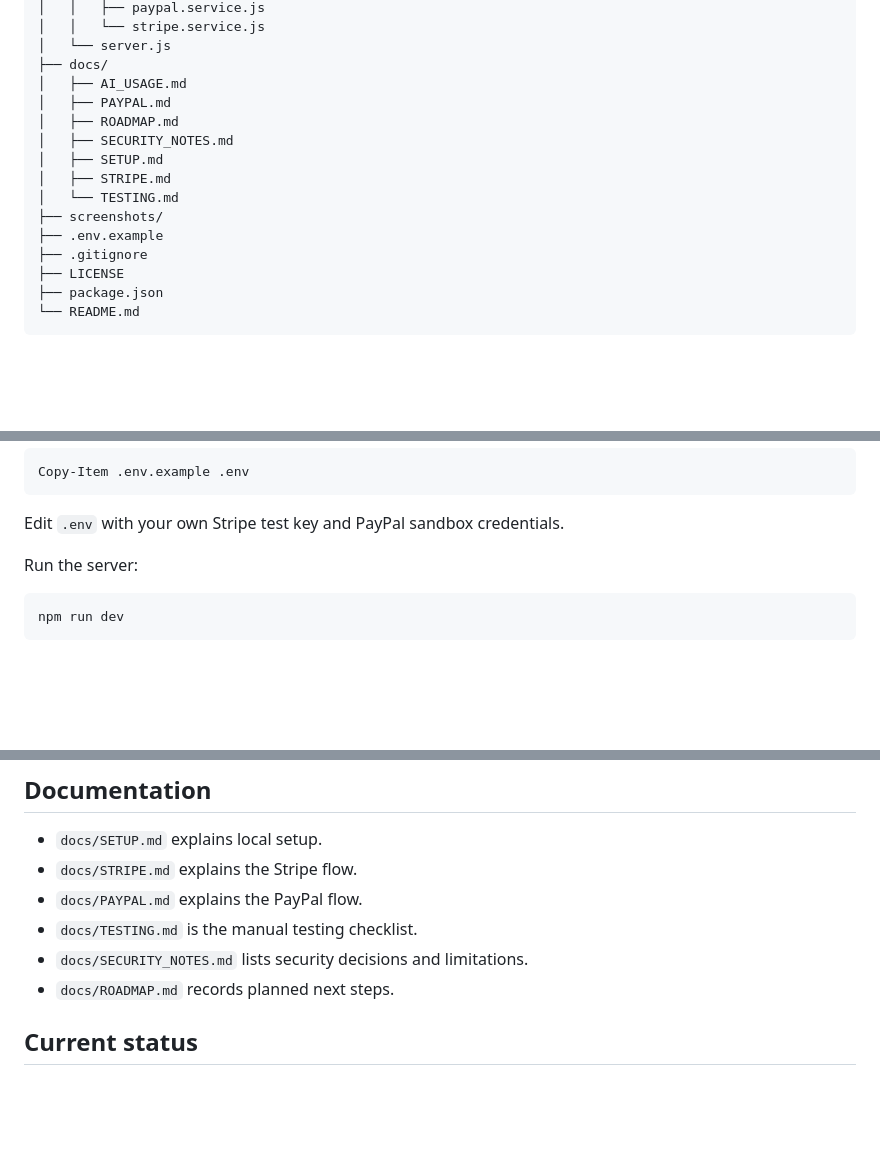
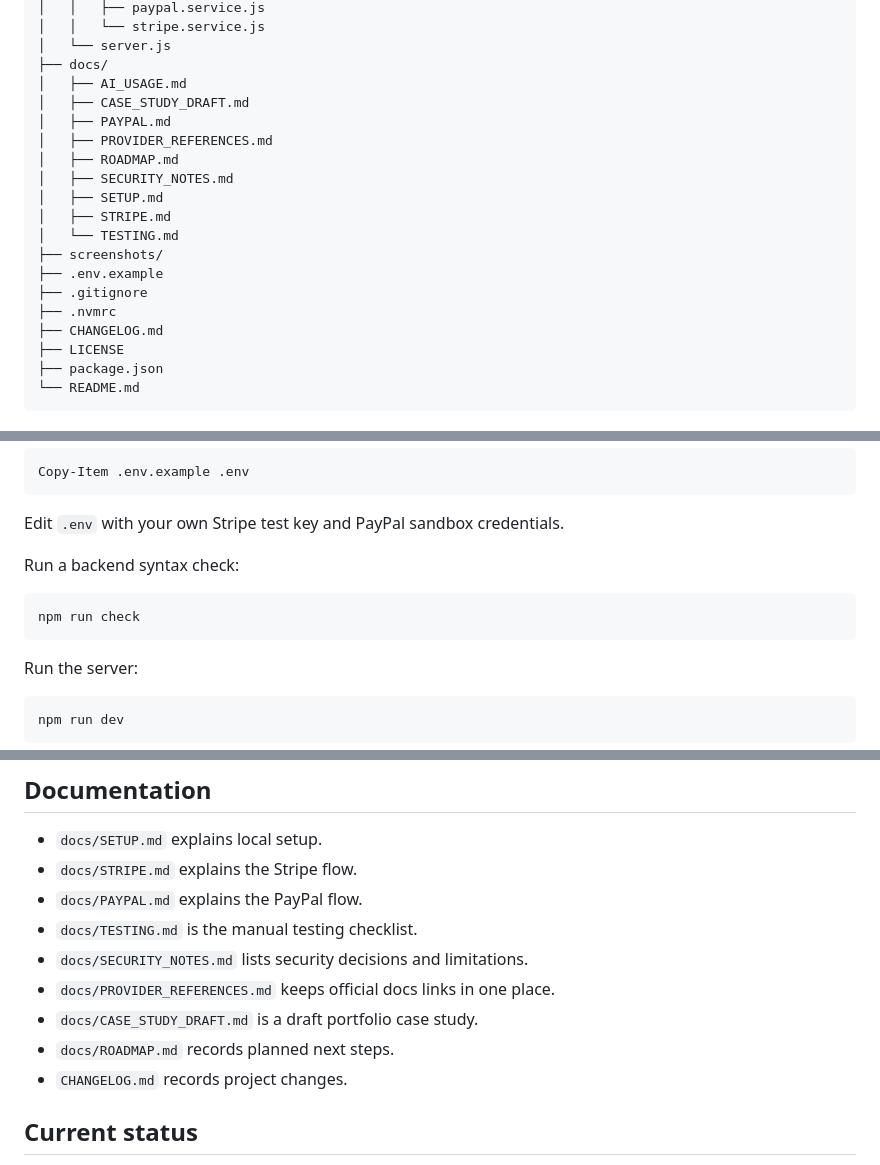
Before and after one commit to n4thyan/payment-integration-starter-kit, a Markdown page: README.md, 3 parts joined by grey strips. Drawn GitHub-style; blank space fills up the shorter version.

Commit message:
Update README file list

````diff
--- a/README.md
+++ b/README.md
@@ -55,7 +55,9 @@ payment-integration-starter-kit/
 │   └── server.js
 ├── docs/
 │   ├── AI_USAGE.md
+│   ├── CASE_STUDY_DRAFT.md
 │   ├── PAYPAL.md
+│   ├── PROVIDER_REFERENCES.md
 │   ├── ROADMAP.md
 │   ├── SECURITY_NOTES.md
 │   ├── SETUP.md
@@ -64,6 +66,8 @@ payment-integration-starter-kit/
 ├── screenshots/
 ├── .env.example
 ├── .gitignore
+├── .nvmrc
+├── CHANGELOG.md
 ├── LICENSE
 ├── package.json
 └── README.md
@@ -103,6 +107,12 @@ Copy-Item .env.example .env
 ```
 
 Edit `.env` with your own Stripe test key and PayPal sandbox credentials.
+
+Run a backend syntax check:
+
+```bash
+npm run check
+```
 
 Run the server:
 
@@ -177,7 +187,10 @@ See `docs/AI_USAGE.md` for the project-specific notes.
 - `docs/PAYPAL.md` explains the PayPal flow.
 - `docs/TESTING.md` is the manual testing checklist.
 - `docs/SECURITY_NOTES.md` lists security decisions and limitations.
+- `docs/PROVIDER_REFERENCES.md` keeps official docs links in one place.
+- `docs/CASE_STUDY_DRAFT.md` is a draft portfolio case study.
 - `docs/ROADMAP.md` records planned next steps.
+- `CHANGELOG.md` records project changes.
 
 ## Current status
 
````
